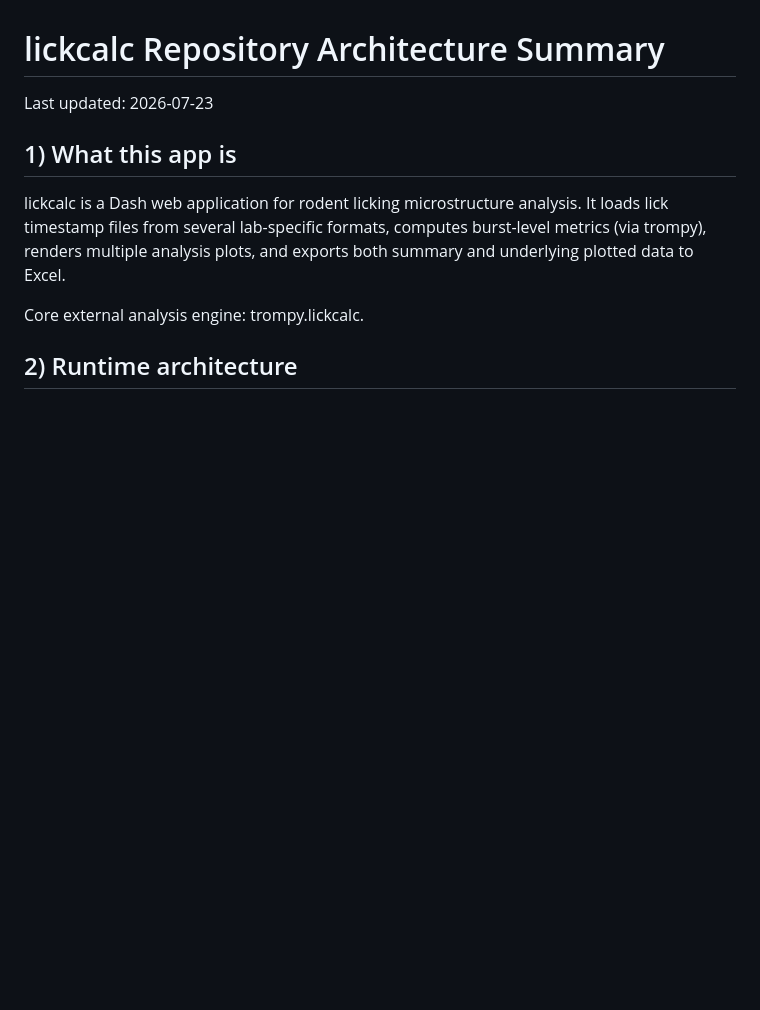
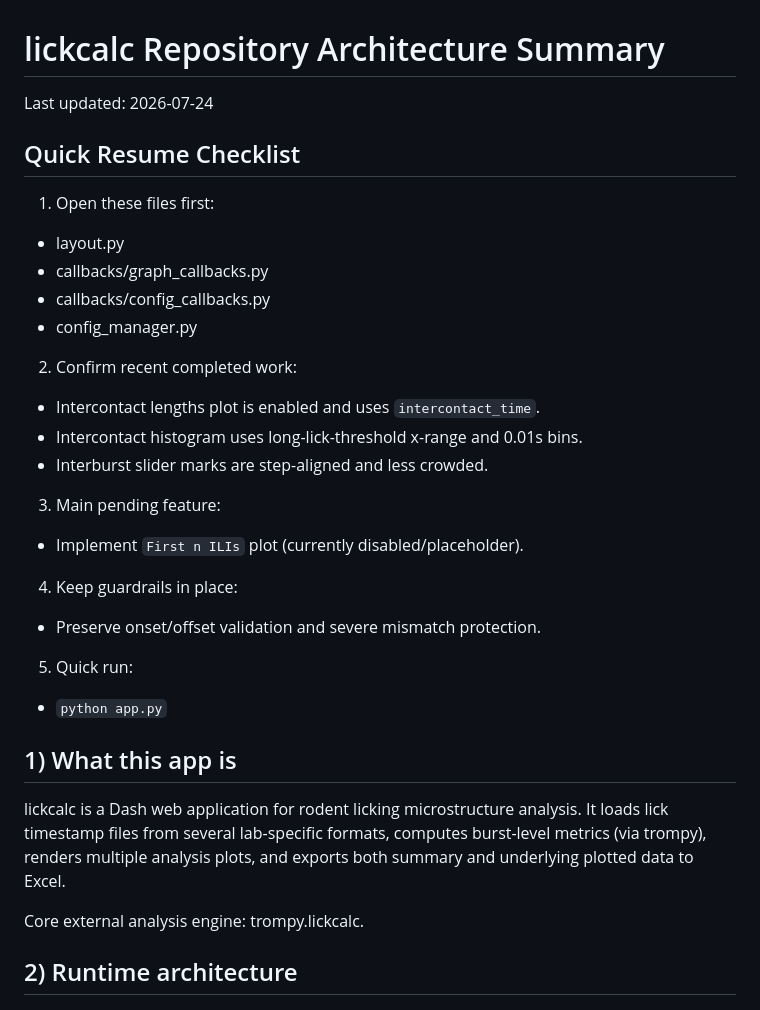
Before and after one commit to uit-no/lickcalc, a Markdown page: docs/REPO_ARCHITECTURE_SUMMARY.md, the part around one of its changes. Drawn GitHub-style; blank space fills up the shorter version.

```diff
--- a/docs/REPO_ARCHITECTURE_SUMMARY.md
+++ b/docs/REPO_ARCHITECTURE_SUMMARY.md
@@ -1,6 +1,24 @@
 # lickcalc Repository Architecture Summary
 
-Last updated: 2026-07-23
+Last updated: 2026-07-24
+
+## Quick Resume Checklist
+
+1. Open these files first:
+  - layout.py
+  - callbacks/graph_callbacks.py
+  - callbacks/config_callbacks.py
+  - config_manager.py
+2. Confirm recent completed work:
+  - Intercontact lengths plot is enabled and uses `intercontact_time`.
+  - Intercontact histogram uses long-lick-threshold x-range and 0.01s bins.
+  - Interburst slider marks are step-aligned and less crowded.
+3. Main pending feature:
+  - Implement `First n ILIs` plot (currently disabled/placeholder).
+4. Keep guardrails in place:
+  - Preserve onset/offset validation and severe mismatch protection.
+5. Quick run:
+  - `python app.py`
 
 ## 1) What this app is
 
```
Also changed, not shown: other parts of docs/REPO_ARCHITECTURE_SUMMARY.md (+27 -0 lines).
